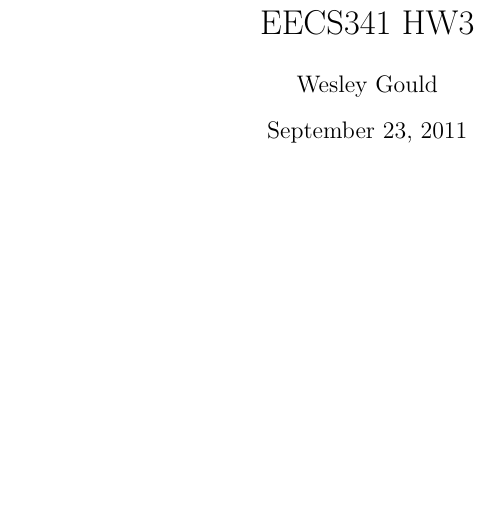
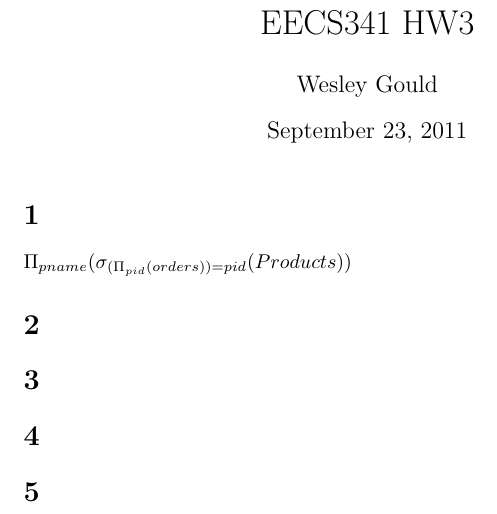
Before and after one commit to blahblahblah5038/EECS341, a LaTeX problem sheet (hw3.tex): part of the page, cut so that both start at the same text, the shorter picture padded with empty space. Compiled offline with pdfLaTeX.

Commit message:
started the project

```diff
--- a/hw3.tex
+++ b/hw3.tex
@@ -4,6 +4,19 @@
 \begin{document}
 \maketitle
 
+\section{}
+$\Pi_{pname} (\sigma_{(\Pi_{pid} (orders)) = pid}(Products))$
+
+\section{}
+
+
+\section{}
+
+
+\section{}
+
+
+\section{}
 
 
 \end{document}
```
